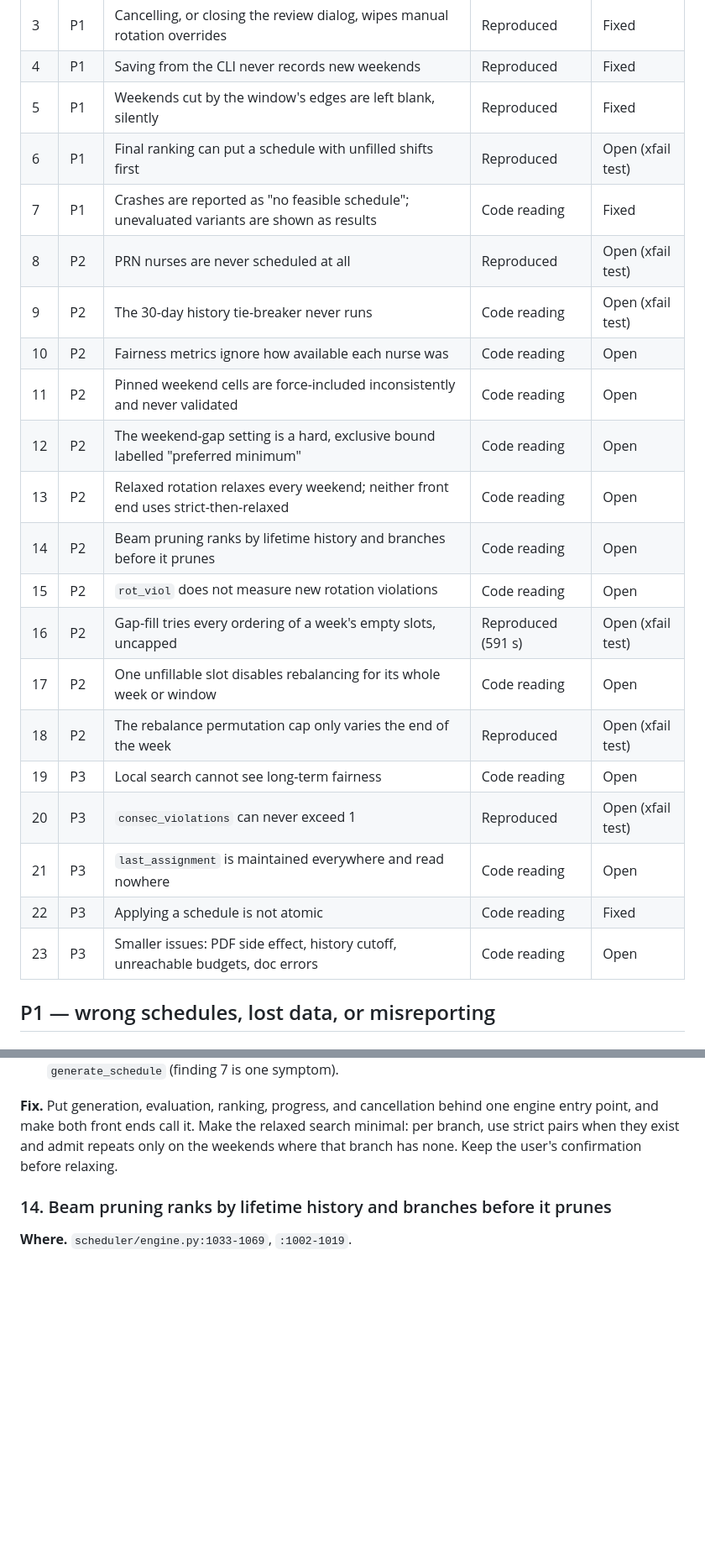
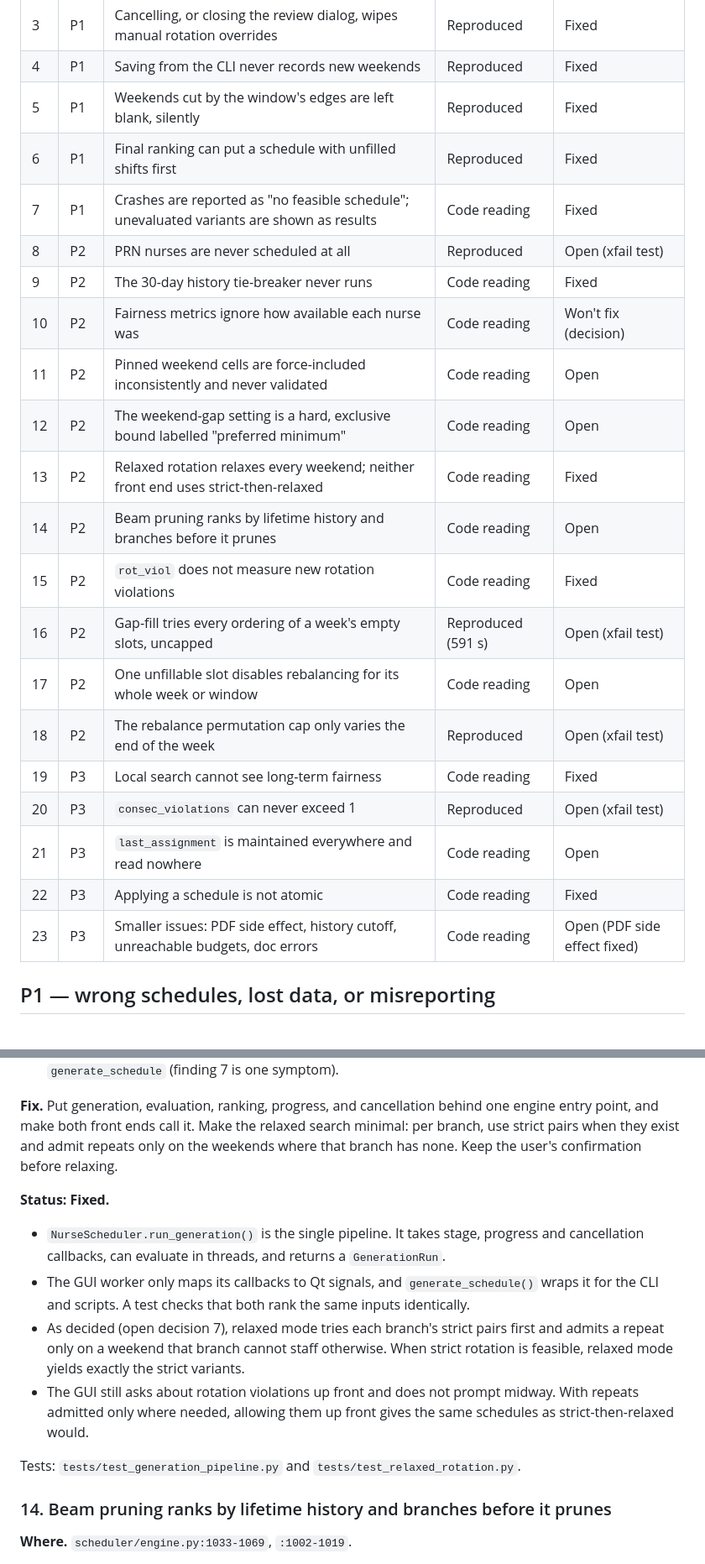
Before and after one commit to jr-mccoy/PACU-Scheduler, a Markdown page: docs/scheduler-audit.md, 2 parts joined by grey strips. Shown at 84% size. GitHub-like rendering; blank space fills up the shorter version.

```diff
--- a/docs/scheduler-audit.md
+++ b/docs/scheduler-audit.md
@@ -43,24 +44,24 @@ finding). "Code reading" means it follows directly from the cited lines.
 | 3 | P1 | Cancelling, or closing the review dialog, wipes manual rotation overrides | Reproduced | Fixed |
 | 4 | P1 | Saving from the CLI never records new weekends | Reproduced | Fixed |
 | 5 | P1 | Weekends cut by the window's edges are left blank, silently | Reproduced | Fixed |
-| 6 | P1 | Final ranking can put a schedule with unfilled shifts first | Reproduced | Open (xfail test) |
+| 6 | P1 | Final ranking can put a schedule with unfilled shifts first | Reproduced | Fixed |
 | 7 | P1 | Crashes are reported as "no feasible schedule"; unevaluated variants are shown as results | Code reading | Fixed |
 | 8 | P2 | PRN nurses are never scheduled at all | Reproduced | Open (xfail test) |
-| 9 | P2 | The 30-day history tie-breaker never runs | Code reading | Open (xfail test) |
-| 10 | P2 | Fairness metrics ignore how available each nurse was | Code reading | Open |
+| 9 | P2 | The 30-day history tie-breaker never runs | Code reading | Fixed |
+| 10 | P2 | Fairness metrics ignore how available each nurse was | Code reading | Won't fix (decision) |
 | 11 | P2 | Pinned weekend cells are force-included inconsistently and never validated | Code reading | Open |
 | 12 | P2 | The weekend-gap setting is a hard, exclusive bound labelled "preferred minimum" | Code reading | Open |
-| 13 | P2 | Relaxed rotation relaxes every weekend; neither front end uses strict-then-relaxed | Code reading | Open |
+| 13 | P2 | Relaxed rotation relaxes every weekend; neither front end uses strict-then-relaxed | Code reading | Fixed |
 | 14 | P2 | Beam pruning ranks by lifetime history and branches before it prunes | Code reading | Open |
-| 15 | P2 | `rot_viol` does not measure new rotation violations | Code reading | Open |
+| 15 | P2 | `rot_viol` does not measure new rotation violations | Code reading | Fixed |
 | 16 | P2 | Gap-fill tries every ordering of a week's empty slots, uncapped | Reproduced (591 s) | Open (xfail test) |
 | 17 | P2 | One unfillable slot disables rebalancing for its whole week or window | Code reading | Open |
 | 18 | P2 | The rebalance permutation cap only varies the end of the week | Reproduced | Open (xfail test) |
-| 19 | P3 | Local search cannot see long-term fairness | Code reading | Open |
+| 19 | P3 | Local search cannot see long-term fairness | Code reading | Fixed |
 | 20 | P3 | `consec_violations` can never exceed 1 | Reproduced | Open (xfail test) |
 | 21 | P3 | `last_assignment` is maintained everywhere and read nowhere | Code reading | Open |
 | 22 | P3 | Applying a schedule is not atomic | Code reading | Fixed |
-| 23 | P3 | Smaller issues: PDF side effect, history cutoff, unreachable budgets, doc errors | Code reading | Open |
+| 23 | P3 | Smaller issues: PDF side effect, history cutoff, unreachable budgets, doc errors | Code reading | Open (PDF side effect fixed) |
 
 ## P1 — wrong schedules, lost data, or misreporting
 
@@ -396,6 +418,24 @@ relaxed search minimal: per branch, use strict pairs when they exist and
 admit repeats only on the weekends where that branch has none. Keep the
 user's confirmation before relaxing.
 
+**Status: Fixed.**
+- `NurseScheduler.run_generation()` is the single pipeline. It takes
+  stage, progress and cancellation callbacks, can evaluate in threads, and
+  returns a `GenerationRun`.
+- The GUI worker only maps its callbacks to Qt signals, and
+  `generate_schedule()` wraps it for the CLI and scripts. A test checks
+  that both rank the same inputs identically.
+- As decided (open decision 7), relaxed mode tries each branch's strict
+  pairs first and admits a repeat only on a weekend that branch cannot
+  staff otherwise. When strict rotation is feasible, relaxed mode yields
+  exactly the strict variants.
+- The GUI still asks about rotation violations up front and does not
+  prompt midway. With repeats admitted only where needed, allowing them
+  up front gives the same schedules as strict-then-relaxed would.
+
+Tests: `tests/test_generation_pipeline.py` and
+`tests/test_relaxed_rotation.py`.
+
 ### 14. Beam pruning ranks by lifetime history and branches before it prunes
 
 **Where.** `scheduler/engine.py:1033-1069`, `:1002-1019`.
```
Also changed, not shown: other parts of docs/scheduler-audit.md (+64 -5 lines), README.md (+24 -3 lines).
